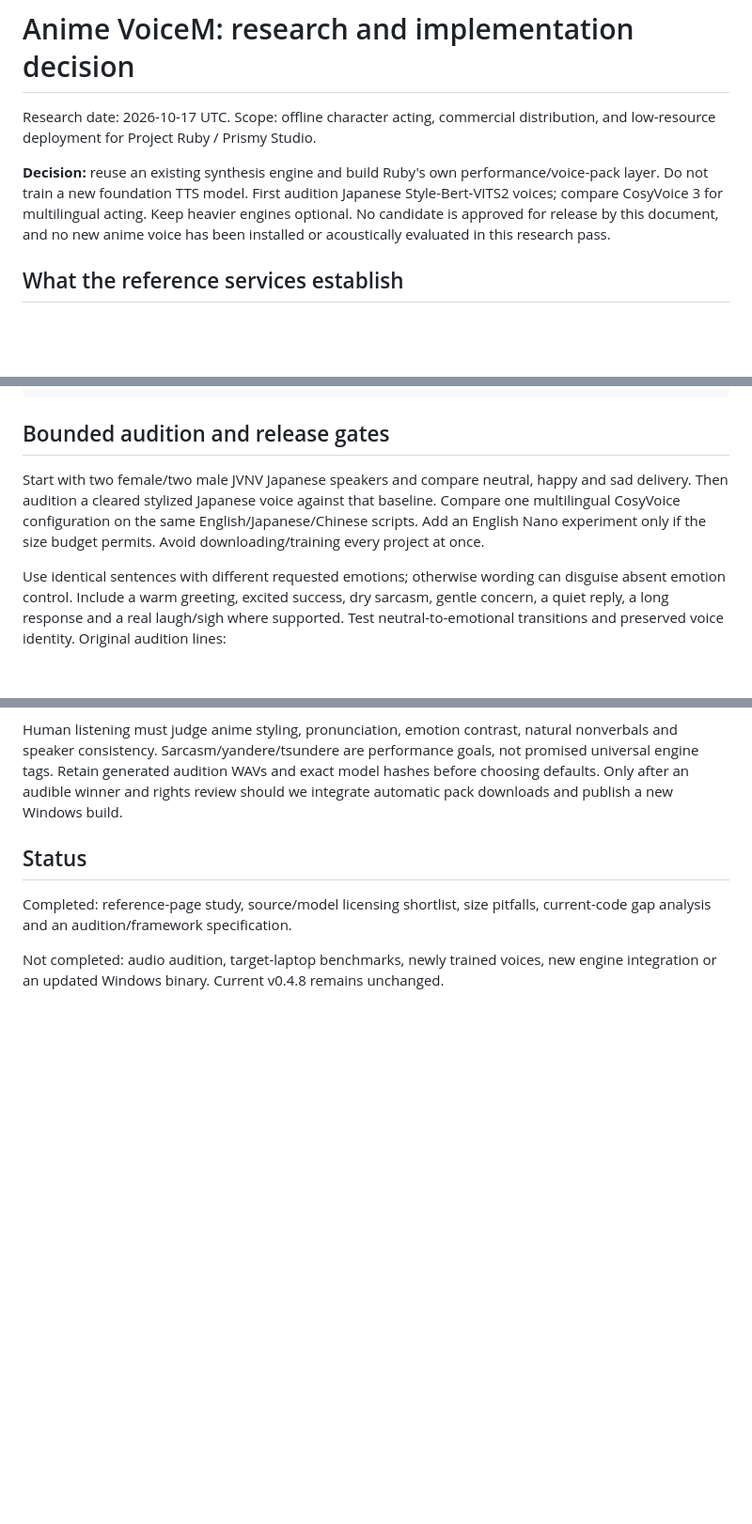
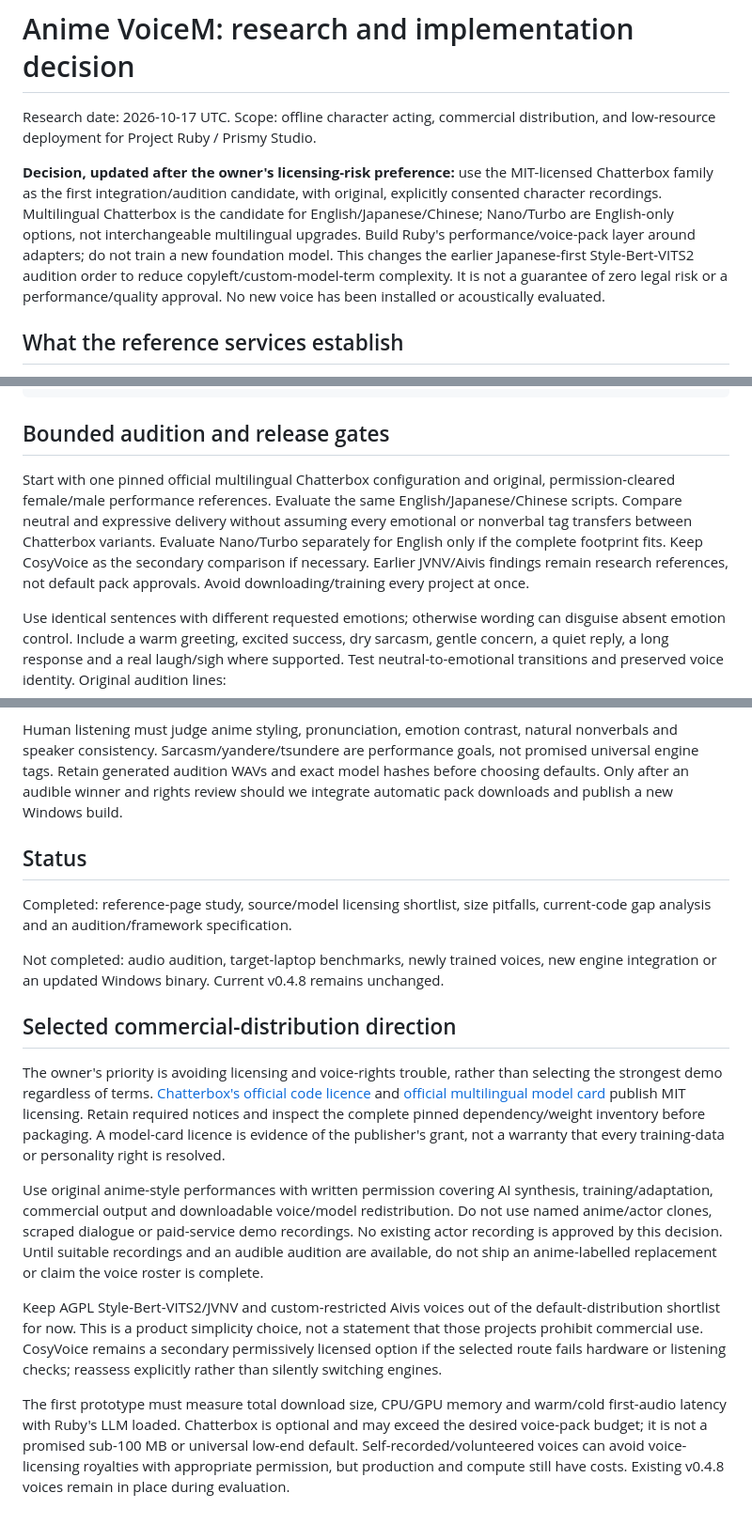
Before and after one commit to Rayeen13/project-ruby, a Markdown page: docs/ANIME_VOICEM_RESEARCH.md, 3 parts joined by grey strips. Shown at 94% size. Rendered like a GitHub page; blank space fills up the shorter version.

Commit message:
docs(voice): prioritize MIT speech models and consented original voices

```diff
--- a/docs/ANIME_VOICEM_RESEARCH.md
+++ b/docs/ANIME_VOICEM_RESEARCH.md
@@ -2,7 +2,7 @@
 
 Research date: 2026-10-17 UTC. Scope: offline character acting, commercial distribution, and low-resource deployment for Project Ruby / Prismy Studio.
 
-**Decision:** reuse an existing synthesis engine and build Ruby's own performance/voice-pack layer. Do not train a new foundation TTS model. First audition Japanese Style-Bert-VITS2 voices; compare CosyVoice 3 for multilingual acting. Keep heavier engines optional. No candidate is approved for release by this document, and no new anime voice has been installed or acoustically evaluated in this research pass.
+**Decision, updated after the owner's licensing-risk preference:** use the MIT-licensed Chatterbox family as the first integration/audition candidate, with original, explicitly consented character recordings. Multilingual Chatterbox is the candidate for English/Japanese/Chinese; Nano/Turbo are English-only options, not interchangeable multilingual upgrades. Build Ruby's performance/voice-pack layer around adapters; do not train a new foundation model. This changes the earlier Japanese-first Style-Bert-VITS2 audition order to reduce copyleft/custom-model-term complexity. It is not a guarantee of zero legal risk or a performance/quality approval. No new voice has been installed or acoustically evaluated.
 
 ## What the reference services establish
 
@@ -75,7 +75,7 @@ Suggested event shape (design only, not a shipped API):
 
 ## Bounded audition and release gates
 
-Start with two female/two male JVNV Japanese speakers and compare neutral, happy and sad delivery. Then audition a cleared stylized Japanese voice against that baseline. Compare one multilingual CosyVoice configuration on the same English/Japanese/Chinese scripts. Add an English Nano experiment only if the size budget permits. Avoid downloading/training every project at once.
+Start with one pinned official multilingual Chatterbox configuration and original, permission-cleared female/male performance references. Evaluate the same English/Japanese/Chinese scripts. Compare neutral and expressive delivery without assuming every emotional or nonverbal tag transfers between Chatterbox variants. Evaluate Nano/Turbo separately for English only if the complete footprint fits. Keep CosyVoice as the secondary comparison if necessary. Earlier JVNV/Aivis findings remain research references, not default pack approvals. Avoid downloading/training every project at once.
 
 Use identical sentences with different requested emotions; otherwise wording can disguise absent emotion control. Include a warm greeting, excited success, dry sarcasm, gentle concern, a quiet reply, a long response and a real laugh/sigh where supported. Test neutral-to-emotional transitions and preserved voice identity. Original audition lines:
 
@@ -95,3 +95,13 @@ Human listening must judge anime styling, pronunciation, emotion contrast, natur
 Completed: reference-page study, source/model licensing shortlist, size pitfalls, current-code gap analysis and an audition/framework specification.
 
 Not completed: audio audition, target-laptop benchmarks, newly trained voices, new engine integration or an updated Windows binary. Current v0.4.8 remains unchanged.
+
+## Selected commercial-distribution direction
+
+The owner's priority is avoiding licensing and voice-rights trouble, rather than selecting the strongest demo regardless of terms. [Chatterbox's official code licence](https://github.com/resemble-ai/chatterbox/blob/master/LICENSE) and [official multilingual model card](https://huggingface.co/ResembleAI/chatterbox) publish MIT licensing. Retain required notices and inspect the complete pinned dependency/weight inventory before packaging. A model-card licence is evidence of the publisher's grant, not a warranty that every training-data or personality right is resolved.
+
+Use original anime-style performances with written permission covering AI synthesis, training/adaptation, commercial output and downloadable voice/model redistribution. Do not use named anime/actor clones, scraped dialogue or paid-service demo recordings. No existing actor recording is approved by this decision. Until suitable recordings and an audible audition are available, do not ship an anime-labelled replacement or claim the voice roster is complete.
+
+Keep AGPL Style-Bert-VITS2/JVNV and custom-restricted Aivis voices out of the default-distribution shortlist for now. This is a product simplicity choice, not a statement that those projects prohibit commercial use. CosyVoice remains a secondary permissively licensed option if the selected route fails hardware or listening checks; reassess explicitly rather than silently switching engines.
+
+The first prototype must measure total download size, CPU/GPU memory and warm/cold first-audio latency with Ruby's LLM loaded. Chatterbox is optional and may exceed the desired voice-pack budget; it is not a promised sub-100 MB or universal low-end default. Self-recorded/volunteered voices can avoid voice-licensing royalties with appropriate permission, but production and compute still have costs. Existing v0.4.8 voices remain in place during evaluation.
```
